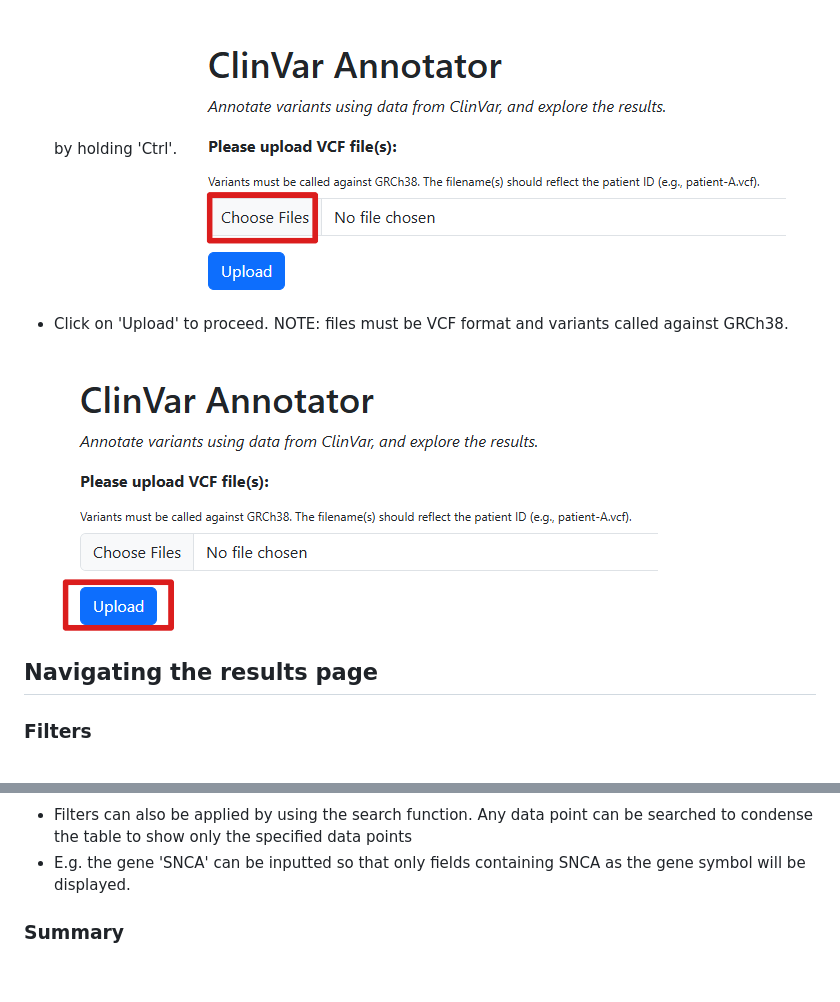
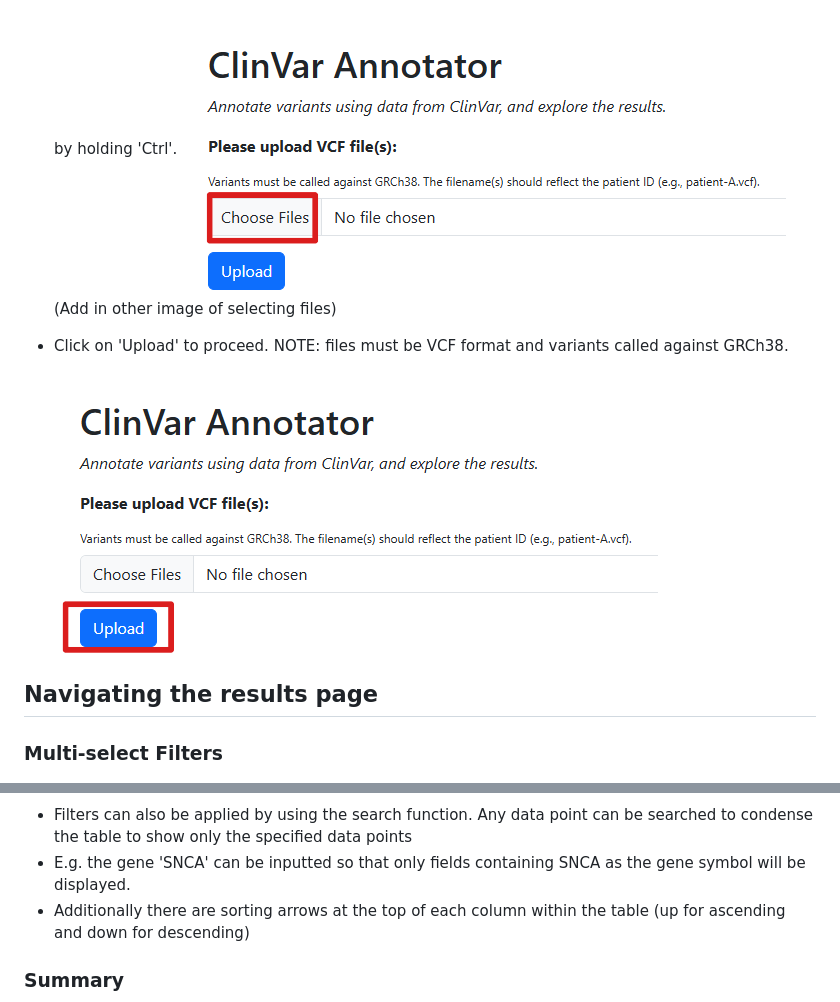
Before and after one commit to richard-gawne/ClinVar-annotator, a Markdown page: docs/USER_MANUAL.md, 2 parts joined by grey strips. Drawn GitHub-style; pictures changed too: docs/images/Upload.PNG (added); blank space fills up the shorter version.

```diff
--- a/docs/USER_MANUAL.md
+++ b/docs/USER_MANUAL.md
@@ -4,13 +4,14 @@
 - Data persists between use, therefore use the upload button directly to see what has been previously uploaded.
 - Further files can be uploaded by using the 'choose files' button. Multiple VCF files can be uploaded by holding 'Ctrl'.
 ![Choose file(s)](https://github.com/richard-gawne/ClinVar-annotator/blob/documentation_hk/docs/images/Choose_file.PNG)
+(Add in other image of selecting files)
 
 - Click on 'Upload' to proceed. NOTE: files must be VCF format and variants called against GRCh38.
-![Upload file(s)](https://github.com/richard-gawne/ClinVar-annotator/blob/documentation_hk/docs/images/Uplaod.PNG)
+![Upload file(s)](https://github.com/richard-gawne/ClinVar-annotator/blob/documentation_hk/docs/images/Upload.PNG)
 
 ## Navigating the results page
 
-### Filters
+### Multi-select Filters
 ![Filter](https://github.com/richard-gawne/ClinVar-annotator/blob/documentation_hk/docs/images/Filter.png)
 - There are 4 filter options that can be used to narrow down the results page:
   Patient, Variant, Gene Symbol and Consensus Classification
@@ -22,6 +23,7 @@
   to condense the table to show only the specified data points
 - E.g. the gene 'SNCA' can be inputted so that only fields containing SNCA as the
   gene symbol will be displayed.
+- Additionally there are sorting arrows at the top of each column within the table (up for ascending and down for descending)
 
 ### Summary
 ![Table summary](https://github.com/richard-gawne/ClinVar-annotator/blob/documentation_hk/docs/images/Summary.png)
```
Also changed, not shown: README.md (+8 -8 lines).
